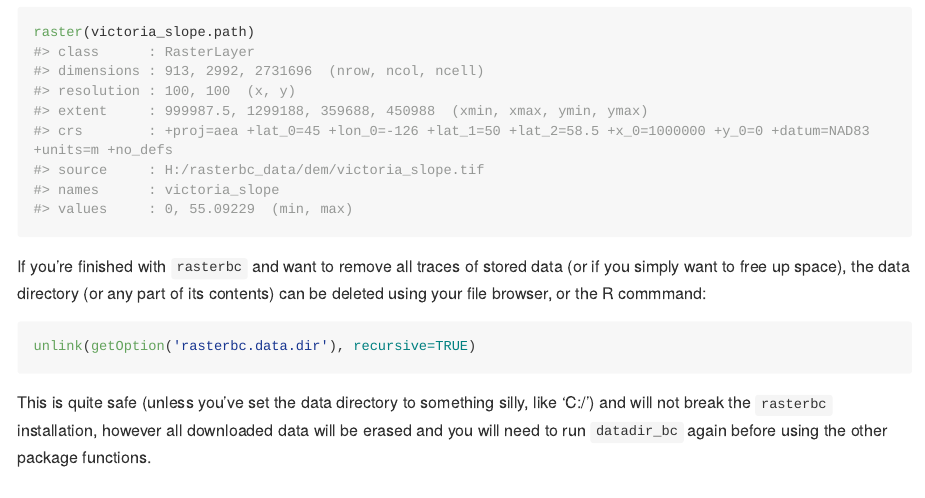
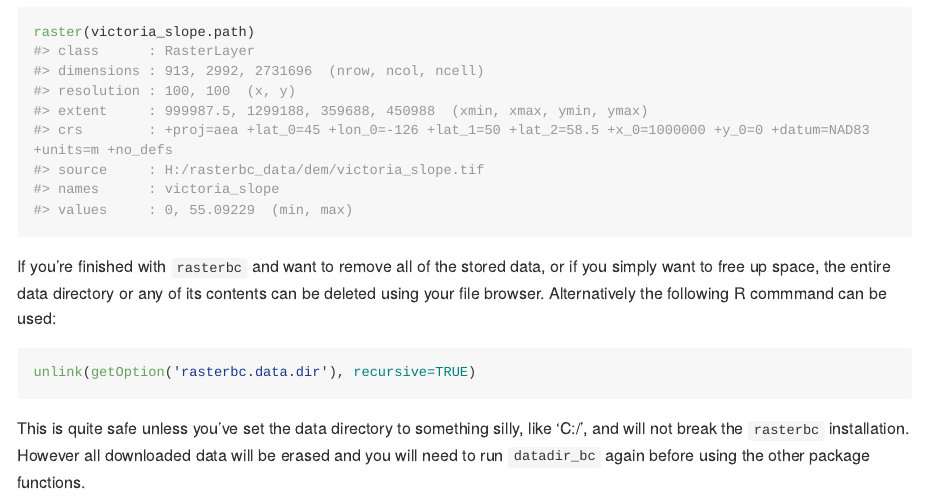
Before and after one commit to deankoch/rasterbc, an R Markdown document (README.Rmd): the page in a window 1100 px wide, from 6370 px down before the commit and from 6390 px down after it, so that both start at the same text. The pictures show the output file README.md that the author committed with the source, drawn offline in the style of GitHub; long lines of code are wrapped.

Commit message:
minor edits to README. Finished till after the holiday!

````diff
--- a/README.Rmd
+++ b/README.Rmd
@@ -188,14 +188,13 @@ writeRaster(example.tif, victoria_slope.path, overwrite=TRUE)
 raster(victoria_slope.path)
 ```
 
-If you're finished with `rasterbc` and want to remove all traces of stored data (or if you simply want to free up space), the data directory (or any part of its contents) can be deleted using your file browser, or the R commmand:
+If you're finished with `rasterbc` and want to remove all of the stored data, or if you simply want to free up space, the entire data directory or any of its contents can be deleted using your file browser. Alternatively the following R commmand can be used:
 
 ```{r delete-example, R.options = list(width = 15), eval=FALSE}
 unlink(getOption('rasterbc.data.dir'), recursive=TRUE)
 ```
 
-This is quite safe (unless you've set the data directory to something silly, like 'C:/') and will not break the `rasterbc` installation, however all downloaded data will be erased and you will need to run `datadir_bc` again before using the other package functions.
+This is quite safe unless you've set the data directory to something silly, like 'C:/', and will not break the `rasterbc` installation. However all downloaded data will be erased and you will need to run `datadir_bc` again before using the other package functions.
 
 <!-- README.md is generated from README.Rmd. Please edit that file -->
-<!-- rmarkdown::render('README.Rmd', overwrite=TRUE) -->
-<!-- rmarkdown::render('README.Rmd', run_pandoc=FALSE, clean=TRUE) -->
+<!-- rmarkdown::render('README.Rmd') -->
````
Also changed, not shown: README.md.
